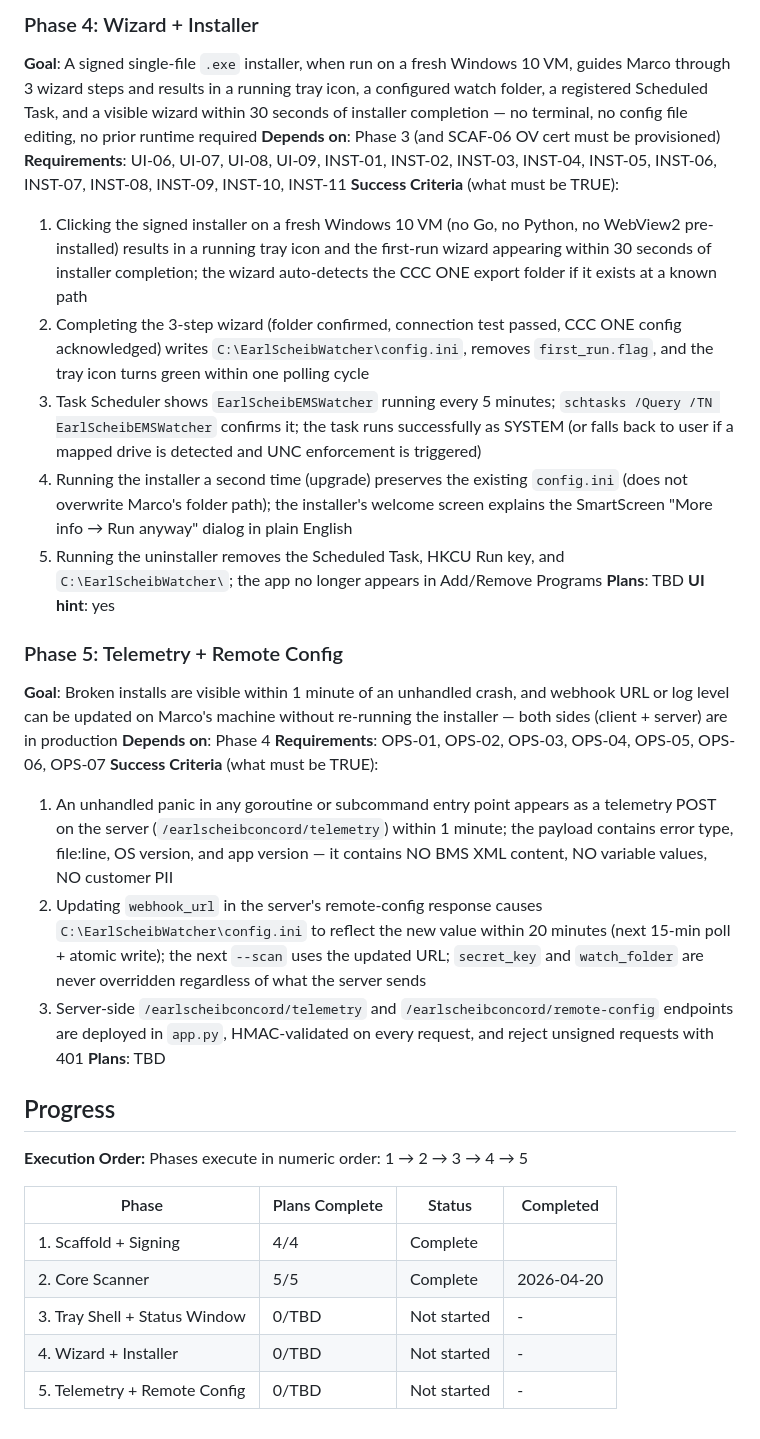
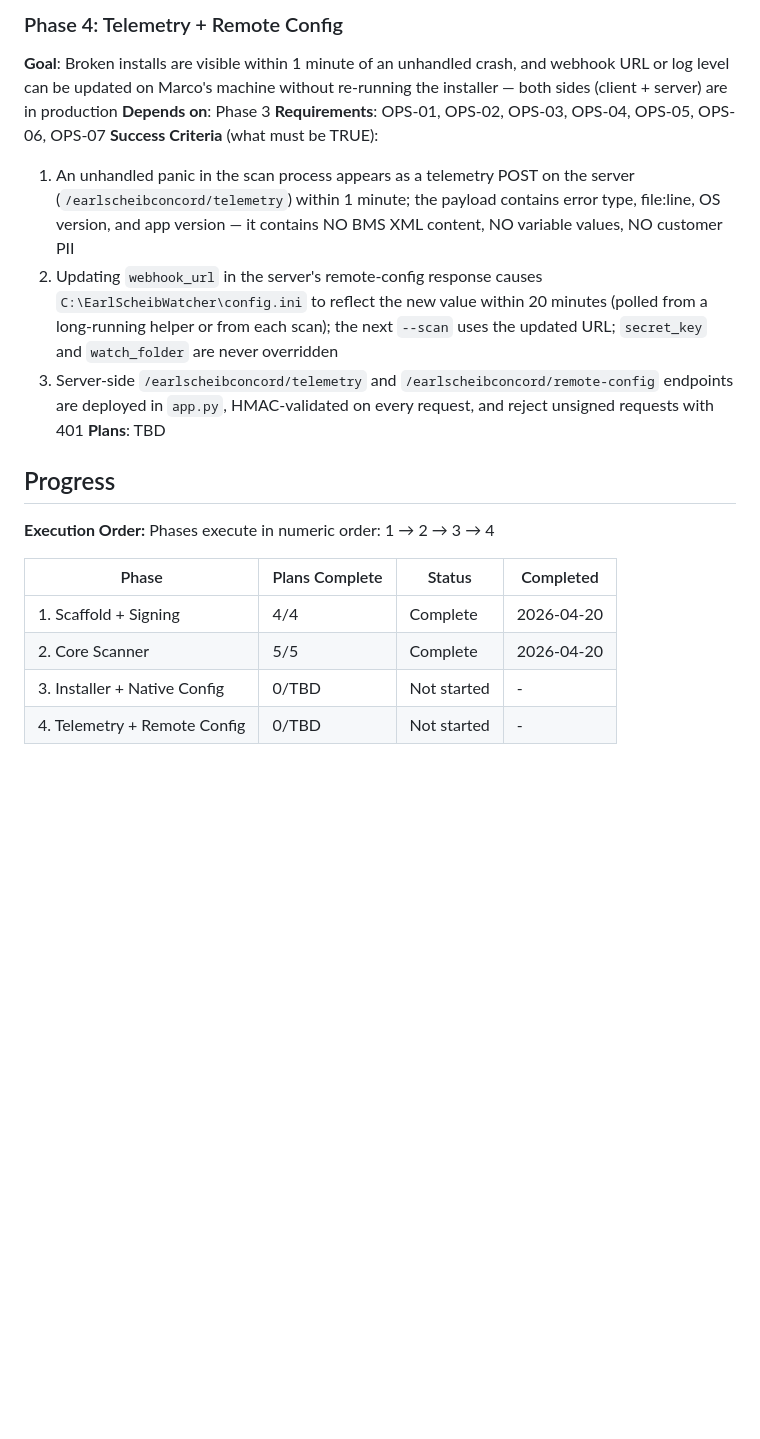
Before and after one commit to jaskarn78/earl-scheib-ems-watcher, a Markdown page: .planning/ROADMAP.md, the part around one of its changes. GitHub-like rendering; blank space fills up the shorter version.

Commit message:
docs: scope cut — drop tray/webview, collapse to 4 phases

```diff
--- a/.planning/ROADMAP.md
+++ b/.planning/ROADMAP.md
@@ -70,36 +56,22 @@ Plans:
 
-### Phase 4: Wizard + Installer
-**Goal**: A signed single-file `.exe` installer, when run on a fresh Windows 10 VM, guides Marco through 3 wizard steps and results in a running tray icon, a configured watch folder, a registered Scheduled Task, and a visible wizard within 30 seconds of installer completion — no terminal, no config file editing, no prior runtime required
-**Depends on**: Phase 3 (and SCAF-06 OV cert must be provisioned)
-**Requirements**: UI-06, UI-07, UI-08, UI-09, INST-01, INST-02, INST-03, INST-04, INST-05, INST-06, INST-07, INST-08, INST-09, INST-10, INST-11
-**Success Criteria** (what must be TRUE):
-  1. Clicking the signed installer on a fresh Windows 10 VM (no Go, no Python, no WebView2 pre-installed) results in a running tray icon and the first-run wizard appearing within 30 seconds of installer completion; the wizard auto-detects the CCC ONE export folder if it exists at a known path
-  2. Completing the 3-step wizard (folder confirmed, connection test passed, CCC ONE config acknowledged) writes `C:\EarlScheibWatcher\config.ini`, removes `first_run.flag`, and the tray icon turns green within one polling cycle
-  3. Task Scheduler shows `EarlScheibEMSWatcher` running every 5 minutes; `schtasks /Query /TN EarlScheibEMSWatcher` confirms it; the task runs successfully as SYSTEM (or falls back to user if a mapped drive is detected and UNC enforcement is triggered)
-  4. Running the installer a second time (upgrade) preserves the existing `config.ini` (does not overwrite Marco's folder path); the installer's welcome screen explains the SmartScreen "More info → Run anyway" dialog in plain English
-  5. Running the uninstaller removes the Scheduled Task, HKCU Run key, and `C:\EarlScheibWatcher\`; the app no longer appears in Add/Remove Programs
-**Plans**: TBD
-**UI hint**: yes
-
-### Phase 5: Telemetry + Remote Config
+### Phase 4: Telemetry + Remote Config
 **Goal**: Broken installs are visible within 1 minute of an unhandled crash, and webhook URL or log level can be updated on Marco's machine without re-running the installer — both sides (client + server) are in production
-**Depends on**: Phase 4
+**Depends on**: Phase 3
 **Requirements**: OPS-01, OPS-02, OPS-03, OPS-04, OPS-05, OPS-06, OPS-07
 **Success Criteria** (what must be TRUE):
-  1. An unhandled panic in any goroutine or subcommand entry point appears as a telemetry POST on the server (`/earlscheibconcord/telemetry`) within 1 minute; the payload contains error type, file:line, OS version, and app version — it contains NO BMS XML content, NO variable values, NO customer PII
-  2. Updating `webhook_url` in the server's remote-config response causes `C:\EarlScheibWatcher\config.ini` to reflect the new value within 20 minutes (next 15-min poll + atomic write); the next `--scan` uses the updated URL; `secret_key` and `watch_folder` are never overridden regardless of what the server sends
+  1. An unhandled panic in the scan process appears as a telemetry POST on the server (`/earlscheibconcord/telemetry`) within 1 minute; the payload contains error type, file:line, OS version, and app version — it contains NO BMS XML content, NO variable values, NO customer PII
+  2. Updating `webhook_url` in the server's remote-config response causes `C:\EarlScheibWatcher\config.ini` to reflect the new value within 20 minutes (polled from a long-running helper or from each scan); the next `--scan` uses the updated URL; `secret_key` and `watch_folder` are never overridden
   3. Server-side `/earlscheibconcord/telemetry` and `/earlscheibconcord/remote-config` endpoints are deployed in `app.py`, HMAC-validated on every request, and reject unsigned requests with 401
 **Plans**: TBD
 
 ## Progress
 
 **Execution Order:**
-Phases execute in numeric order: 1 → 2 → 3 → 4 → 5
+Phases execute in numeric order: 1 → 2 → 3 → 4
 
 | Phase | Plans Complete | Status | Completed |
 |-------|----------------|--------|-----------|
-| 1. Scaffold + Signing | 4/4 | Complete |  |
-| 2. Core Scanner | 5/5 | Complete   | 2026-04-20 |
-| 3. Tray Shell + Status Window | 0/TBD | Not started | - |
-| 4. Wizard + Installer | 0/TBD | Not started | - |
-| 5. Telemetry + Remote Config | 0/TBD | Not started | - |
+| 1. Scaffold + Signing | 4/4 | Complete | 2026-04-20 |
+| 2. Core Scanner | 5/5 | Complete | 2026-04-20 |
+| 3. Installer + Native Config | 0/TBD | Not started | - |
+| 4. Telemetry + Remote Config | 0/TBD | Not started | - |
```
Also changed, not shown: other parts of .planning/ROADMAP.md (+17 -31 lines), .planning/REQUIREMENTS.md (+18 -26 lines).
